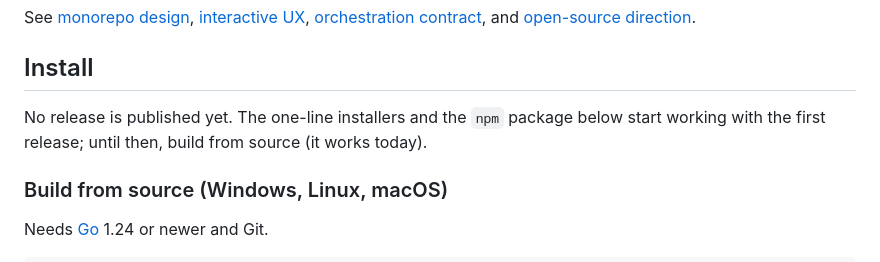
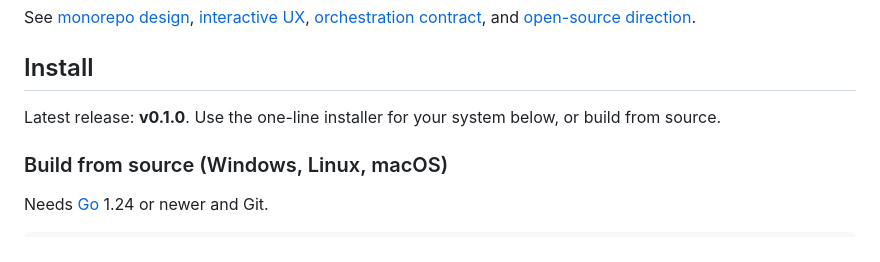
Before and after one commit to GasaTec/gasacli, a Markdown page: README.md, the part around the change. Rendered like a GitHub page.

Commit message:
docs(readme): announce v0.1.0 release
Co-Authored-By: Claude Sonnet 5.5 <noreply@anthropic.com>

```diff
--- a/README.md
+++ b/README.md
@@ -34,7 +34,7 @@ See [monorepo design](docs/monorepo.md), [interactive UX](docs/adr/0004-interact
 
 ## Install
 
-No release is published yet. The one-line installers and the `npm` package below start working with the first release; until then, build from source (it works today).
+Latest release: **v0.1.0**. Use the one-line installer for your system below, or build from source.
 
 ### Build from source (Windows, Linux, macOS)
 Needs [Go](https://go.dev/dl/) 1.24 or newer and Git.
```
